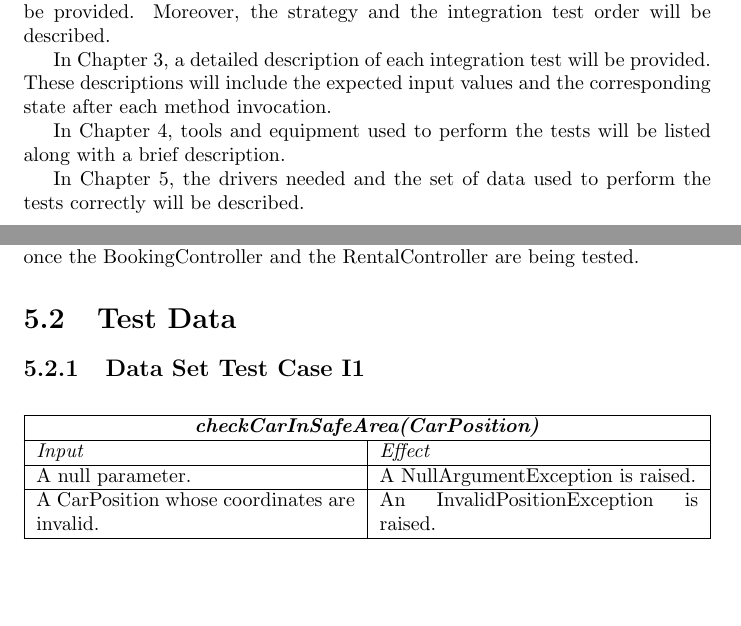
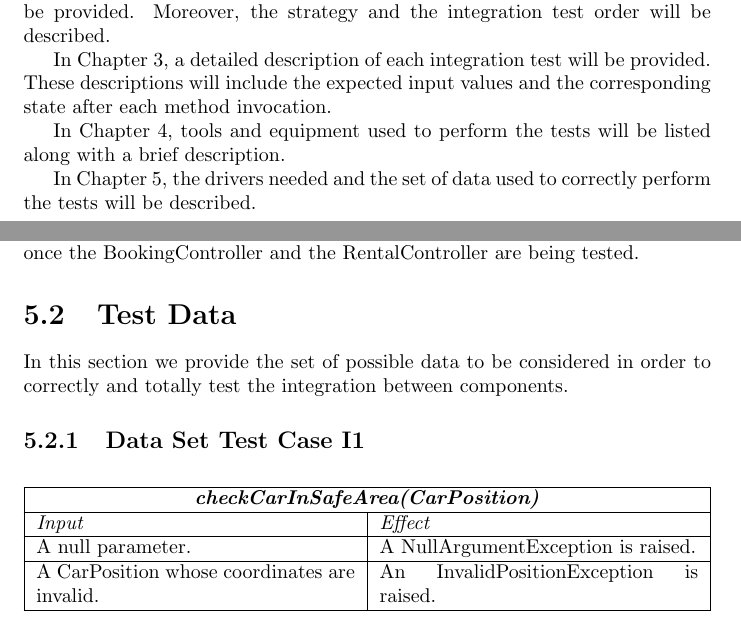
Before and after one commit to rpressiani/se2-project-2016, a LaTeX document (ITPD/main.tex, which reads ITPD/chapters/ch1/sections/1-5-overview.tex, ITPD/chapters/ch5/5-stubs-test-data.tex): two parts of pages 6 and 19 of 26, joined at a grey line, cut so that both start at the same text, the shorter picture padded with empty space. Compiled offline with pdfLaTeX.

Commit message:
added intro test data

```diff
--- a/ITPD/chapters/ch1/sections/1-5-overview.tex
+++ b/ITPD/chapters/ch1/sections/1-5-overview.tex
@@ -10,4 +10,4 @@ In Chapter 3, a detailed description of each integration test will be provided.
 
 In Chapter 4, tools and equipment used to perform the tests will be listed along with a brief description.
 
-In Chapter 5, the drivers needed and the set of data used to perform the tests correctly will be described.
+In Chapter 5, the drivers needed and the set of data used to correctly perform the tests will be described.
--- a/ITPD/chapters/ch5/5-stubs-test-data.tex
+++ b/ITPD/chapters/ch5/5-stubs-test-data.tex
@@ -7,6 +7,7 @@ Since the strategy adopted for the integration testing phase is bottom-up, no st
 However, two drivers are expected to be developed in order to perform the integration testing correctly. The first one is needed to create different car states in order to test the integration among the CarController, the MapController and the RecoveryHelper. The second one is needed to simulate the users behaviour once the BookingController and the RentalController are being tested.
 
 \section{Test Data}
+In this section we provide the set of possible data to be considered in order to correctly and totally test the integration between components.
 
 \subsection{Data Set Test Case I1}
 
```
